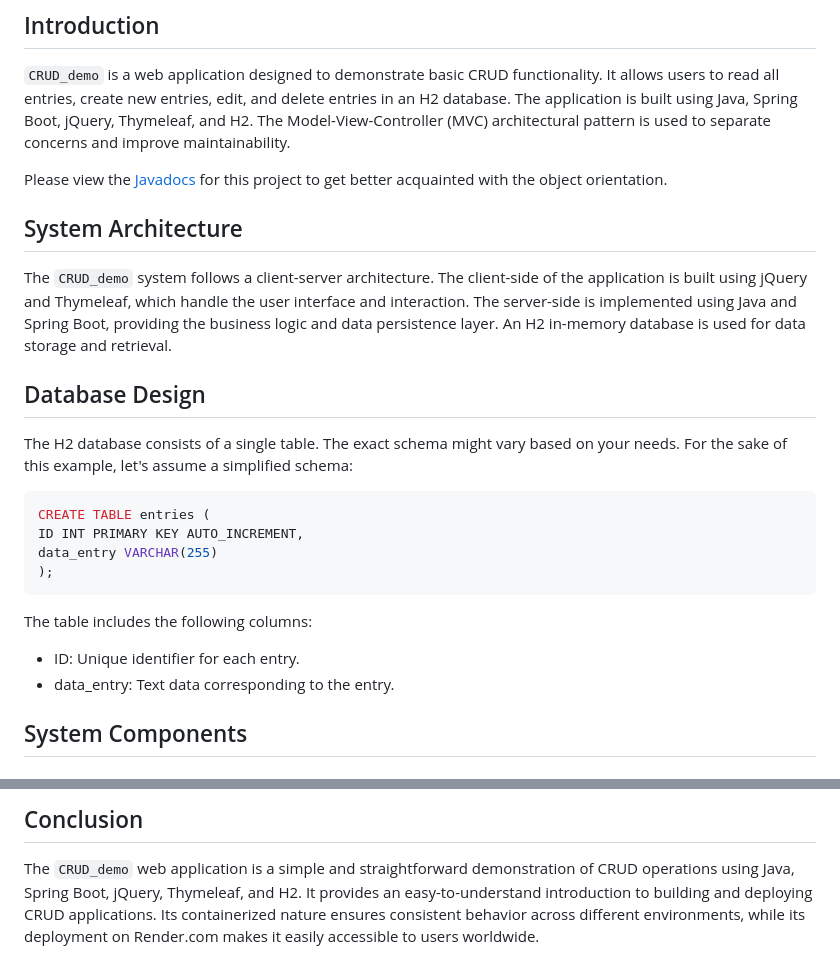
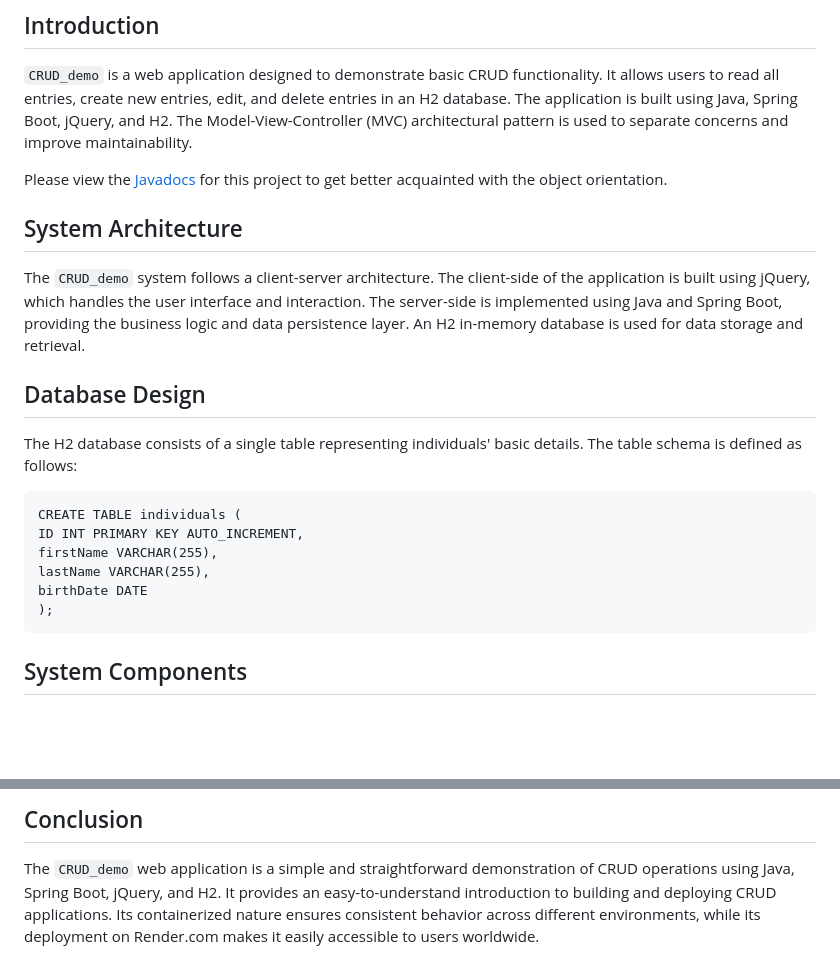
Before and after one commit to deanOfWalls/CRUD_demo, a Markdown page: README.md, 2 parts joined by grey strips. Drawn GitHub-style; blank space fills up the shorter version.

````diff
--- a/README.md
+++ b/README.md
@@ -4,34 +4,32 @@
 
 `CRUD_demo` is a web application designed to demonstrate basic CRUD functionality. It allows users to read all entries,
 create new entries, edit, and delete entries in an H2 database. The application is built using Java, Spring Boot,
-jQuery, Thymeleaf, and H2. The Model-View-Controller (MVC) architectural pattern is used to separate concerns and
+jQuery, and H2. The Model-View-Controller (MVC) architectural pattern is used to separate concerns and
 improve maintainability.
 
-Please view the [Javadocs](https://deanofwalls.github.io/CRUD_demo/javadocs/index.html) for this project to get better acquainted with the object orientation.
+Please view the [Javadocs](https://deanofwalls.github.io/CRUD_demo/javadocs/index.html) for this project to get better
+acquainted with the object orientation.
 
 ## System Architecture
 
-The `CRUD_demo` system follows a client-server architecture. The client-side of the application is built using jQuery
-and Thymeleaf, which handle the user interface and interaction. The server-side is implemented using Java and Spring
+The `CRUD_demo` system follows a client-server architecture. The client-side of the application is built using jQuery,
+which handles the user interface and interaction. The server-side is implemented using Java and Spring
 Boot, providing the business logic and data persistence layer. An H2 in-memory database is used for data storage and
 retrieval.
 
 ## Database Design
 
-The H2 database consists of a single table. The exact schema might vary based on your needs. For the sake of this
-example, let's assume a simplified schema:
+The H2 database consists of a single table representing individuals' basic details. The table schema is defined
+as follows:
 
-```sql
-CREATE TABLE entries (
+```
+CREATE TABLE individuals (
 ID INT PRIMARY KEY AUTO_INCREMENT,
-data_entry VARCHAR(255)
+firstName VARCHAR(255),
+lastName VARCHAR(255),
+birthDate DATE
 );
 ```
-
-The table includes the following columns:
-
-- ID: Unique identifier for each entry.
-- data_entry: Text data corresponding to the entry.
 
 ## System Components
 
@@ -81,6 +79,6 @@ application periodically.
 ## Conclusion
 
 The `CRUD_demo` web application is a simple and straightforward demonstration of CRUD operations using Java, Spring
-Boot, jQuery, Thymeleaf, and H2. It provides an easy-to-understand introduction to building and deploying CRUD
+Boot, jQuery, and H2. It provides an easy-to-understand introduction to building and deploying CRUD
 applications. Its containerized nature ensures consistent behavior across different environments, while its deployment
 on Render.com makes it easily accessible to users worldwide.
````
